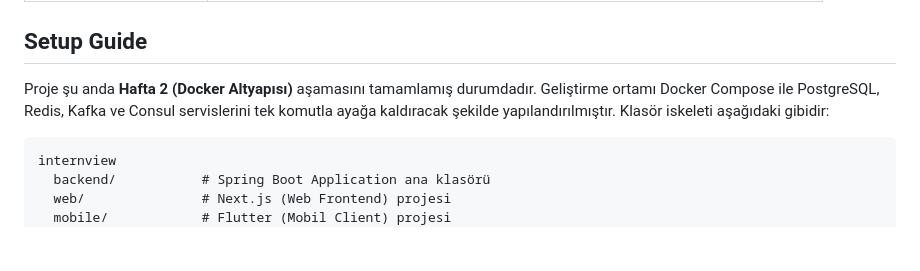
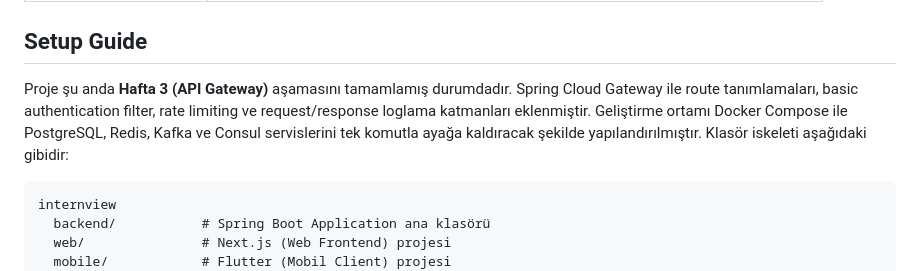
Before and after one commit to Ulwus/Internview, a Markdown page: README.md, the part around the change. GitHub-like rendering; blank space fills up the shorter version.

Commit message:
docs: mark Week 3 (API Gateway) as completed in roadmap and README

````diff
--- a/README.md
+++ b/README.md
@@ -48,7 +48,7 @@ Projenin tüm teknik tasarım dokümanları `docs/` klasöründe yer almaktadır
 | [Development Roadmap](docs/roadmap.md) | 14 haftalık geliştirme planı, milestone'lar, haftalık görevler ve risk analizi |
 
 ## Setup Guide
-Proje şu anda **Hafta 2 (Docker Altyapısı)** aşamasını tamamlamış durumdadır. Geliştirme ortamı Docker Compose ile PostgreSQL, Redis, Kafka ve Consul servislerini tek komutla ayağa kaldıracak şekilde yapılandırılmıştır. Klasör iskeleti aşağıdaki gibidir:
+Proje şu anda **Hafta 3 (API Gateway)** aşamasını tamamlamış durumdadır. Spring Cloud Gateway ile route tanımlamaları, basic authentication filter, rate limiting ve request/response loglama katmanları eklenmiştir. Geliştirme ortamı Docker Compose ile PostgreSQL, Redis, Kafka ve Consul servislerini tek komutla ayağa kaldıracak şekilde yapılandırılmıştır. Klasör iskeleti aşağıdaki gibidir:
 
 ```text
 internview
````
Also changed, not shown: docs/roadmap.md (+5 -5 lines).
